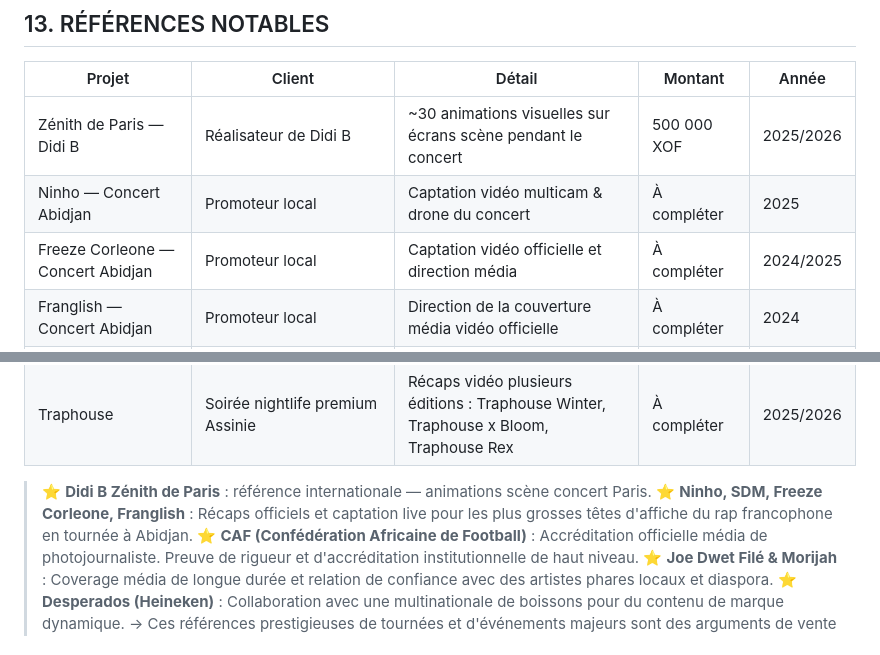
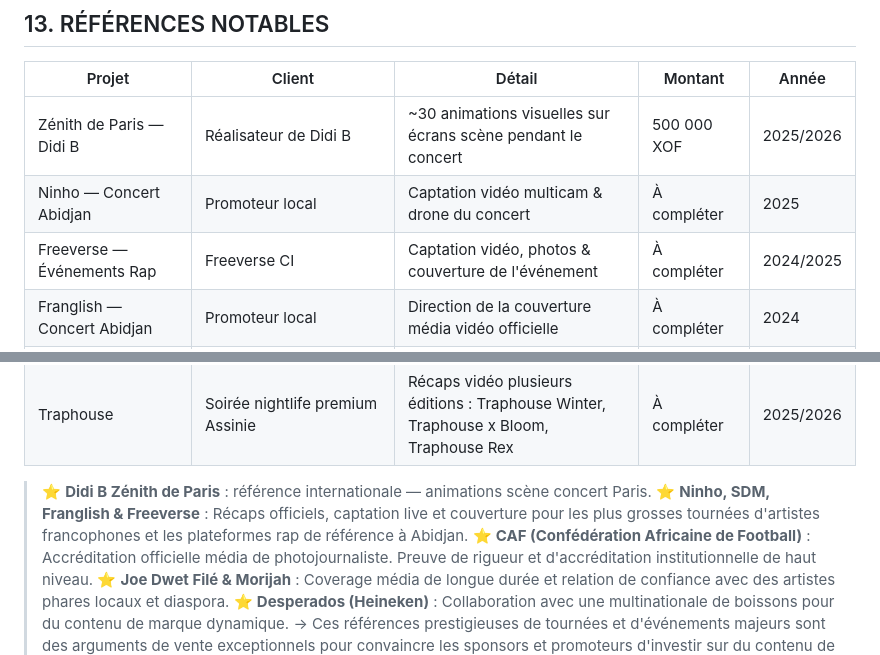
Before and after one commit to lexxxdtp/Studios700-workspace, a Markdown page: 00_IDENTITE_MARQUE/BRAND_STUDIOS700.md, 2 parts joined by grey strips. Drawn GitHub-style.

Commit message:
docs: correct Freeze Corleone to Freeverse in brand book

```diff
--- a/00_IDENTITE_MARQUE/BRAND_STUDIOS700.md
+++ b/00_IDENTITE_MARQUE/BRAND_STUDIOS700.md
@@ -259,7 +259,7 @@
 |---|---|---|---|---|
 | Zénith de Paris — Didi B | Réalisateur de Didi B | ~30 animations visuelles sur écrans scène pendant le concert | 500 000 XOF | 2025/2026 |
 | Ninho — Concert Abidjan | Promoteur local | Captation vidéo multicam & drone du concert | À compléter | 2025 |
-| Freeze Corleone — Concert Abidjan | Promoteur local | Captation vidéo officielle et direction média | À compléter | 2024/2025 |
+| Freeverse — Événements Rap | Freeverse CI | Captation vidéo, photos & couverture de l'événement | À compléter | 2024/2025 |
 | Franglish — Concert Abidjan | Promoteur local | Direction de la couverture média vidéo officielle | À compléter | 2024 |
 | Joe Dwet Filé — Concert Abidjan | Joe Dwet Filé (artiste français) | Coverage 3 jours complets : aéroport, radio, TV, concert + drone. Photo + vidéo | À compléter | 2025 |
 | SDM — Concert Abidjan | SDM (rappeur français) | Spot promo + captation concert + affiches 12m² + tickets + infographie | À compléter | 2024/2025 |
@@ -271,7 +271,7 @@
 | Traphouse | Soirée nightlife premium Assinie | Récaps vidéo plusieurs éditions : Traphouse Winter, Traphouse x Bloom, Traphouse Rex | À compléter | 2025/2026 |
 
 > ⭐ **Didi B Zénith de Paris** : référence internationale — animations scène concert Paris.
-> ⭐ **Ninho, SDM, Freeze Corleone, Franglish** : Récaps officiels et captation live pour les plus grosses têtes d'affiche du rap francophone en tournée à Abidjan.
+> ⭐ **Ninho, SDM, Franglish & Freeverse** : Récaps officiels, captation live et couverture pour les plus grosses tournées d'artistes francophones et les plateformes rap de référence à Abidjan.
 > ⭐ **CAF (Confédération Africaine de Football)** : Accréditation officielle média de photojournaliste. Preuve de rigueur et d'accréditation institutionnelle de haut niveau.
 > ⭐ **Joe Dwet Filé & Morijah** : Coverage média de longue durée et relation de confiance avec des artistes phares locaux et diaspora.
 > ⭐ **Desperados (Heineken)** : Collaboration avec une multinationale de boissons pour du contenu de marque dynamique.
```
